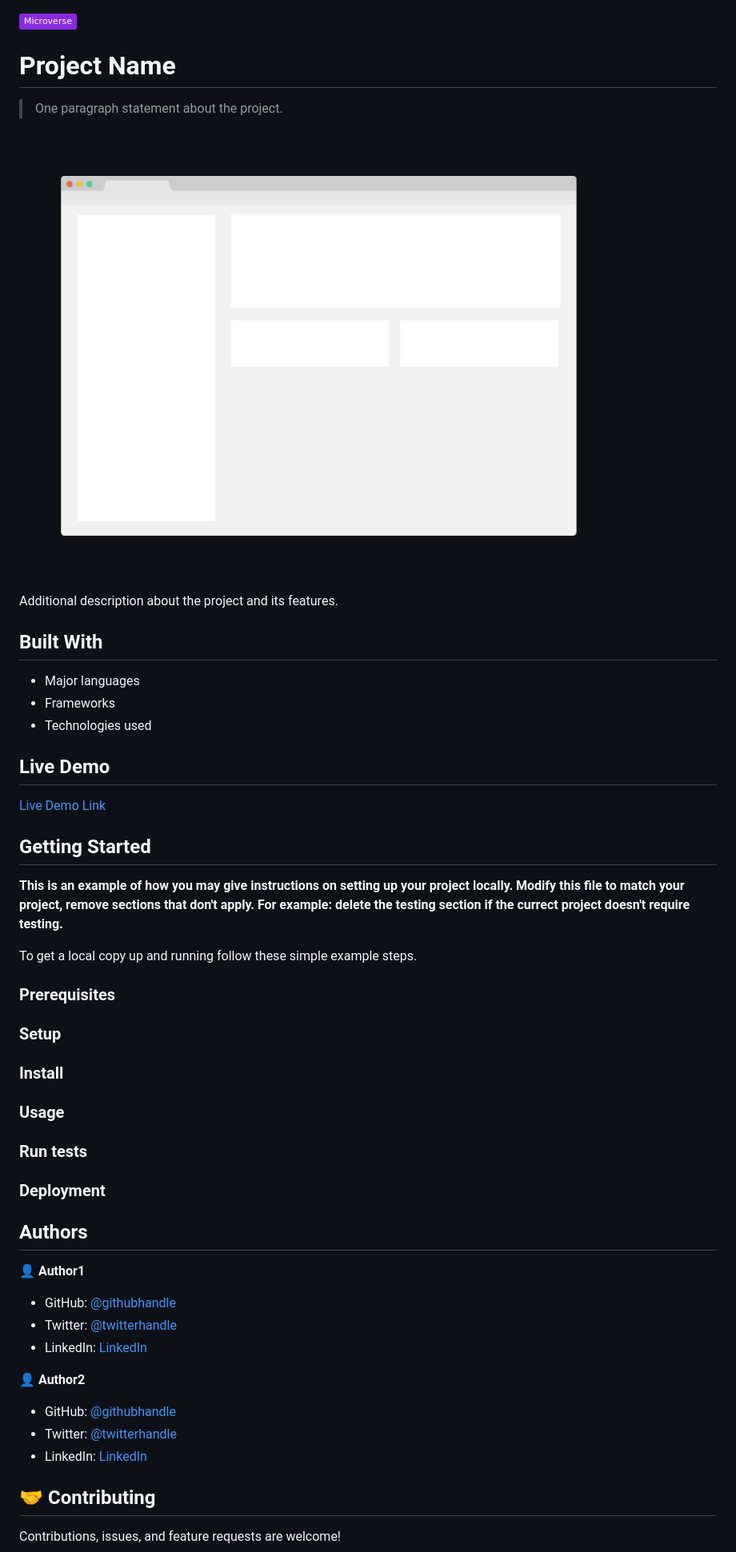
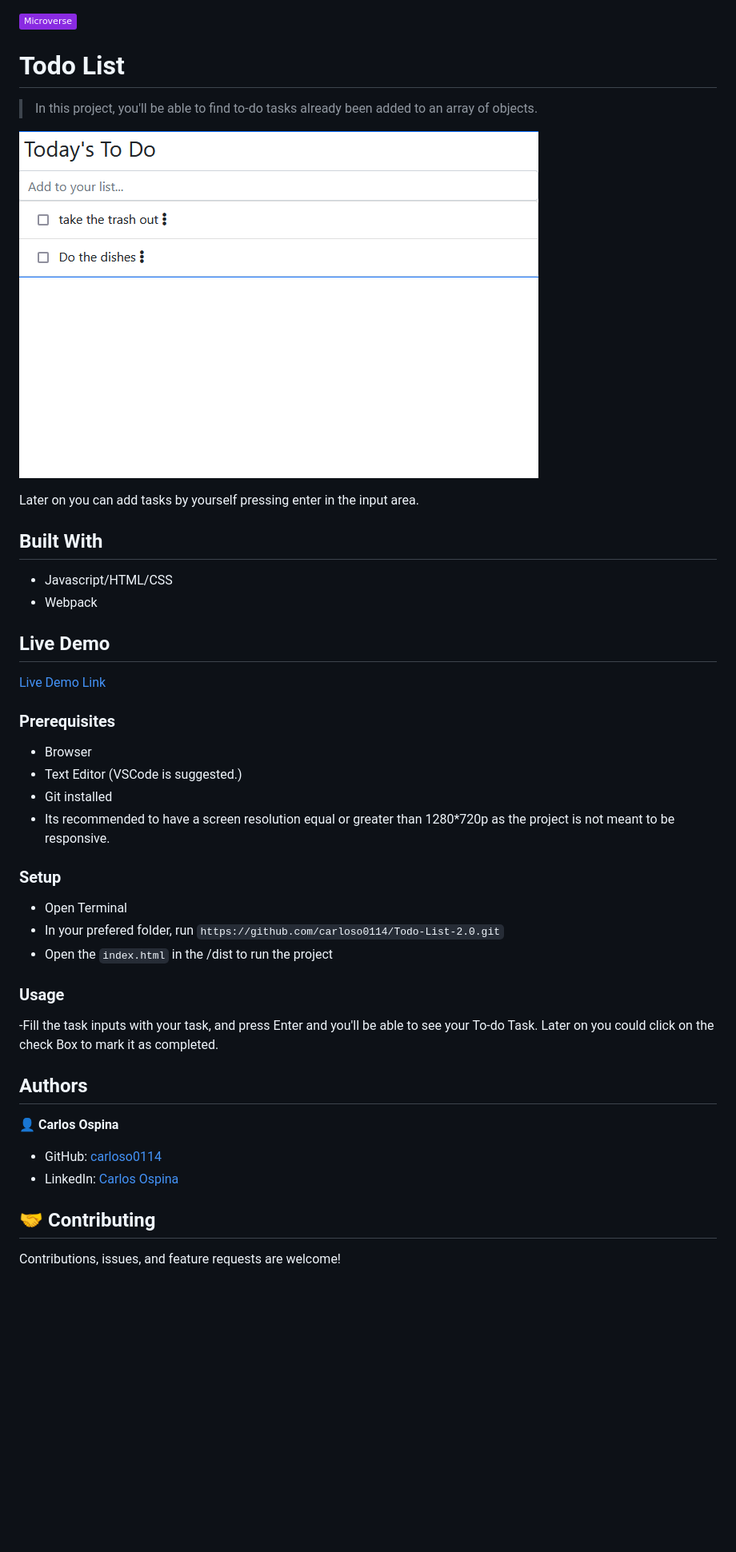
Before and after one commit to carloso0114/Todo-List-2.0, a Markdown page: README.md, the part around the change printed below. Shown: that part at 80% size. GitHub-like rendering; pictures changed too: app_screenshot.png; badges without logos; blank space fills up the shorter version.

Commit message:
fix linterns errors, update Readme.md

```diff
--- a/README.md
+++ b/README.md
@@ -1,59 +1,43 @@
 ![](https://img.shields.io/badge/Microverse-blueviolet)
 
-# Project Name
+# Todo List
 
-> One paragraph statement about the project.
+> In this project, you'll be able to find to-do tasks already been added to an array of objects.
 
 ![screenshot](./app_screenshot.png)
 
-Additional description about the project and its features.
+Later on you can add tasks by yourself pressing enter in the input area.
 
 ## Built With
 
-- Major languages
-- Frameworks
-- Technologies used
+- Javascript/HTML/CSS
+- Webpack
 
 ## Live Demo
 
-[Live Demo Link](https://livedemo.com)
+[Live Demo Link](https://raw.githack.com/carloso0114/Todo-List-2.0/todo_list_day1/dist/index.html)
+
+### Prerequisites
+- Browser
+- Text Editor (VSCode is suggested.)
+- Git installed
+- Its recommended to have a screen resolution equal or greater than 1280*720p as the project is not meant to be responsive.
+
+### Setup
+- Open Terminal
+- In your prefered folder, run `https://github.com/carloso0114/Todo-List-2.0.git`
+- Open the `index.html` in the /dist to run the project
 
 
-## Getting Started
-
-**This is an example of how you may give instructions on setting up your project locally.**
-**Modify this file to match your project, remove sections that don't apply. For example: delete the testing section if the currect project doesn't require testing.**
-
-
-To get a local copy up and running follow these simple example steps.
-
-### Prerequisites
-
-### Setup
-
-### Install
-
 ### Usage
-
-### Run tests
-
-### Deployment
-
-
+-Fill the task inputs with your task, and press Enter and you'll be able to see your To-do Task. Later on you could click on the check Box to mark it as completed.
 
 ## Authors
 
-👤 **Author1**
+👤  **Carlos Ospina**
 
-- GitHub: [@githubhandle](https://github.com/githubhandle)
-- Twitter: [@twitterhandle](https://twitter.com/twitterhandle)
-- LinkedIn: [LinkedIn](https://linkedin.com/in/linkedinhandle)
-
-👤 **Author2**
-
-- GitHub: [@githubhandle](https://github.com/githubhandle)
-- Twitter: [@twitterhandle](https://twitter.com/twitterhandle)
-- LinkedIn: [LinkedIn](https://linkedin.com/in/linkedinhandle)
+- GitHub: [carloso0114](https://github.com/carloso0114)
+- LinkedIn: [Carlos Ospina](https://www.linkedin.com/in/carlosospina/)
 
 ## 🤝 Contributing
 
```
Also changed, not shown: other parts of README.md (+1 -1 lines), MIT.md (+3 -3 lines), 7 other files.
